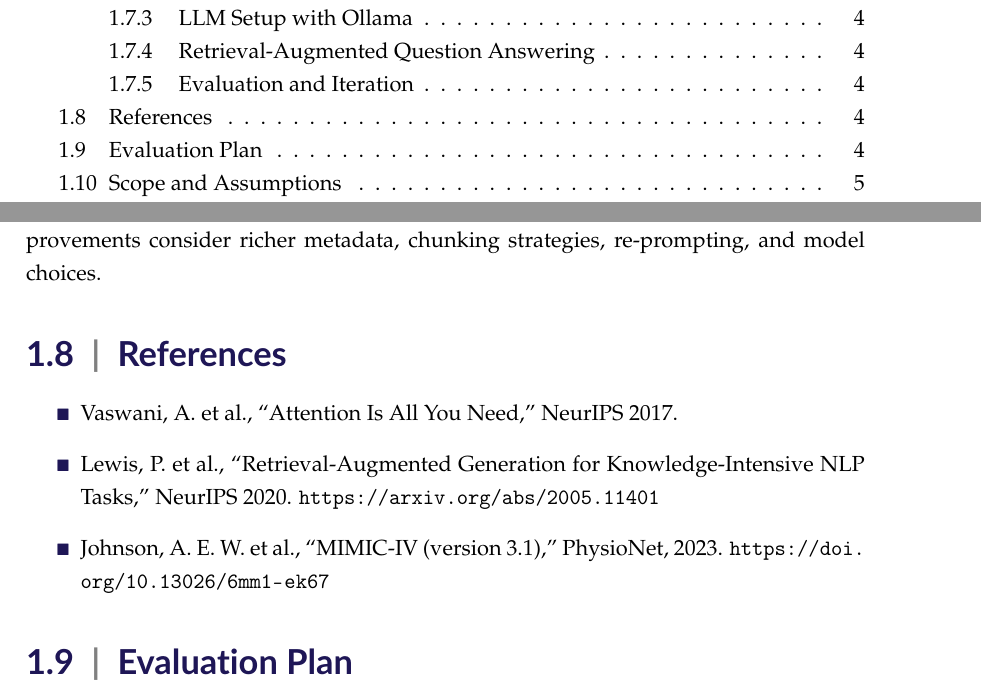
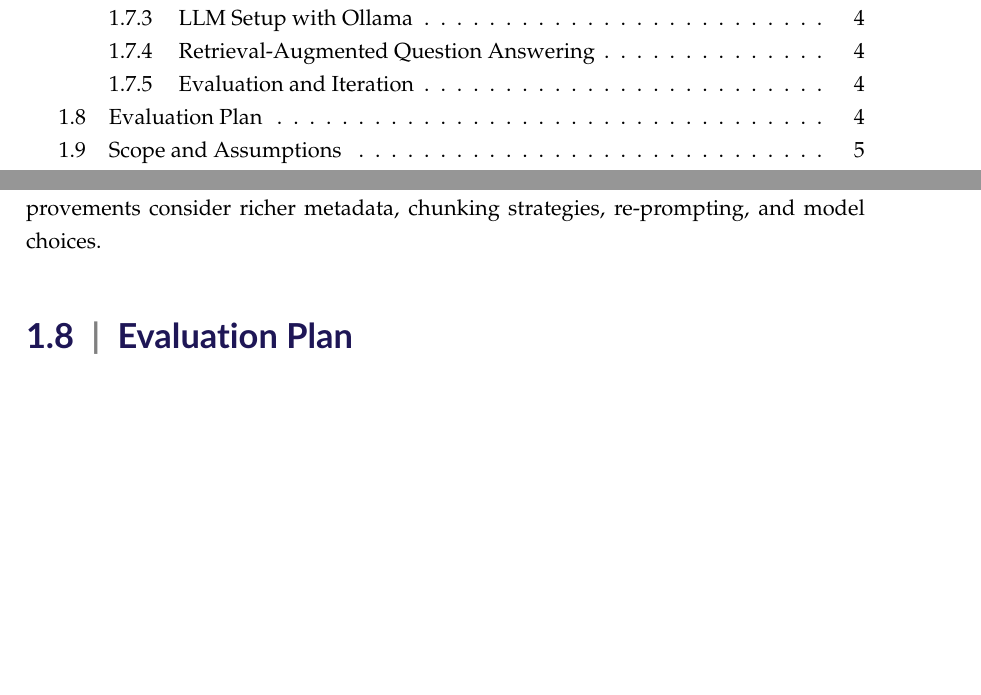
Before and after one commit to DevNick21/Clinical_RAG_chat_bot, a LaTeX thesis (dissertation_main.tex, which reads chap1_intro/introduction_main.tex): two parts of pages 10 and 22 of 66, joined at a grey line, cut so that both start at the same text, the shorter picture padded with empty space. Compiled offline with pdfLaTeX.

Commit message:
Update on Overleaf.

```diff
--- a/chap1_intro/introduction_main.tex
+++ b/chap1_intro/introduction_main.tex
@@ -55,13 +55,6 @@ A custom retriever returns top-$k$ semantically similar chunks for a user query.
 \subsection{Evaluation and Iteration}
 We compare RAG-augmented outputs to a standalone LLM baseline. Quantitative signals include average answer score, pass rate, retrieval latency, and topic-wise breakdowns; qualitative review examines fidelity to evidence and clinical style. Iterative improvements consider richer metadata, chunking strategies, re-prompting, and model choices.
 
-\section{References}
-\begin{itemize}
-  \item Vaswani, A. et al., ``Attention Is All You Need,'' NeurIPS 2017.
-  \item Lewis, P. et al., ``Retrieval-Augmented Generation for Knowledge-Intensive NLP Tasks,'' NeurIPS 2020. \url{https://arxiv.org/abs/2005.11401}
-  \item Johnson, A. E. W. et al., ``MIMIC-IV (version 3.1),'' PhysioNet, 2023. \url{https://doi.org/10.13026/6mm1-ek67}
-\end{itemize}
-
 \section{Evaluation Plan}
 We will:
 \begin{itemize}
```
